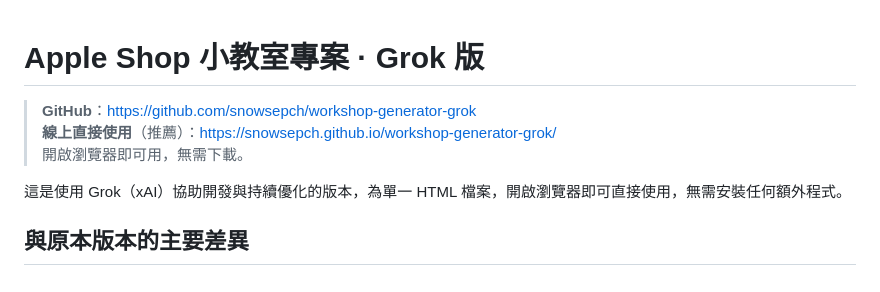
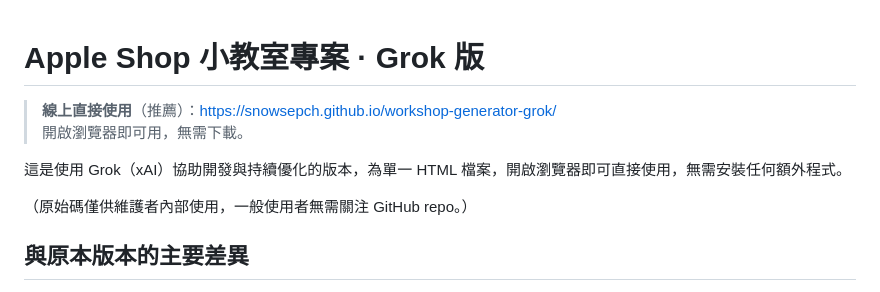
Before and after one commit to snowsepch/workshop-generator-grok, a Markdown page: README.md, the part around the change. Rendered like a GitHub page.

Commit message:
docs: 調整 README 與 GITHUB_REPOS_STATUS.md，強制只推廣 Pages 連結給一般使用者。明確區分『一般使用者只需打開線上連結使用工具』與『維護者內部文件』。移除任何會讓使用者知道 GitHub repo 的引導文字。

```diff
--- a/README.md
+++ b/README.md
@@ -1,10 +1,11 @@
 # Apple Shop 小教室專案 · Grok 版
 
-> **GitHub**：https://github.com/snowsepch/workshop-generator-grok
 > **線上直接使用**（推薦）：https://snowsepch.github.io/workshop-generator-grok/
 > 開啟瀏覽器即可用，無需下載。
 
 這是使用 Grok（xAI）協助開發與持續優化的版本，為單一 HTML 檔案，開啟瀏覽器即可直接使用，無需安裝任何額外程式。
+
+（原始碼僅供維護者內部使用，一般使用者無需關注 GitHub repo。）
 
 ## 與原本版本的主要差異
 
```
Also changed, not shown: GITHUB_REPOS_STATUS.md (+7 -4 lines).
